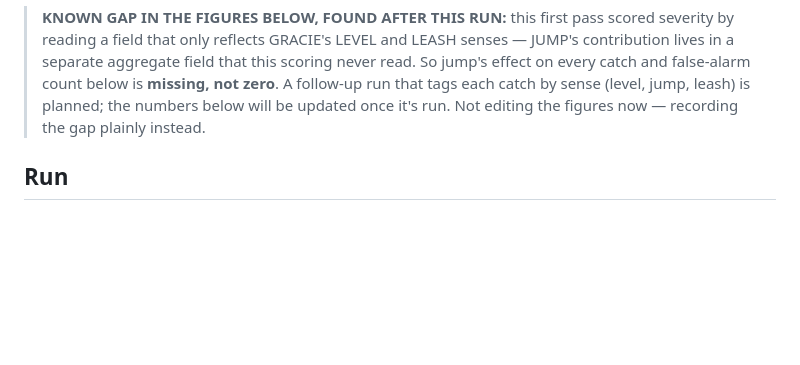
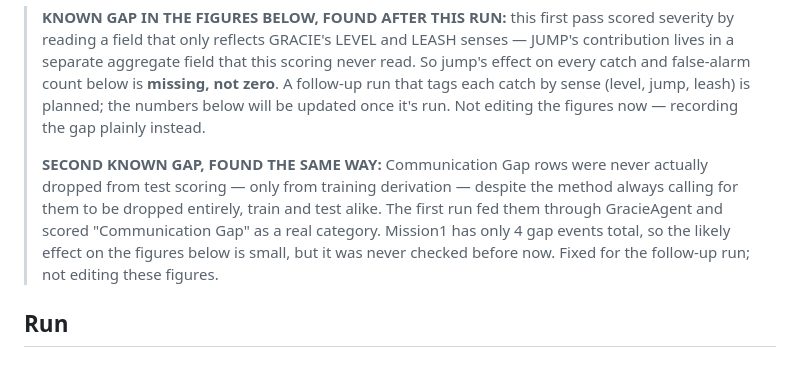
Before and after one commit to Jay8822/LEON, a Markdown page: real_data_tests/esa_adb/RESULTS.md, the part around the change. GitHub-like rendering; blank space fills up the shorter version.

Commit message:
Add the Communication Gap scoring gap to RESULTS.md's known-gaps note
Same spirit as the jump-scoring note already there: Communication Gap
rows were never actually dropped from test scoring in the first run,
only from training derivation, despite the method always calling for
them to be dropped entirely. Recording it next to the jump gap rather
than editing the existing figures.

Co-Authored-By: Claude Sonnet 5 <noreply@anthropic.com>

```diff
--- a/real_data_tests/esa_adb/RESULTS.md
+++ b/real_data_tests/esa_adb/RESULTS.md
@@ -14,6 +14,15 @@ of what actually happened when it ran.
 > zero**. A follow-up run that tags each catch by sense (level, jump,
 > leash) is planned; the numbers below will be updated once it's run.
 > Not editing the figures now — recording the gap plainly instead.
+>
+> **SECOND KNOWN GAP, FOUND THE SAME WAY:** Communication Gap rows
+> were never actually dropped from test scoring — only from training
+> derivation — despite the method always calling for them to be
+> dropped entirely, train and test alike. The first run fed them
+> through GracieAgent and scored "Communication Gap" as a real
+> category. Mission1 has only 4 gap events total, so the likely
+> effect on the figures below is small, but it was never checked
+> before now. Fixed for the follow-up run; not editing these figures.
 
 ## Run
 
```
